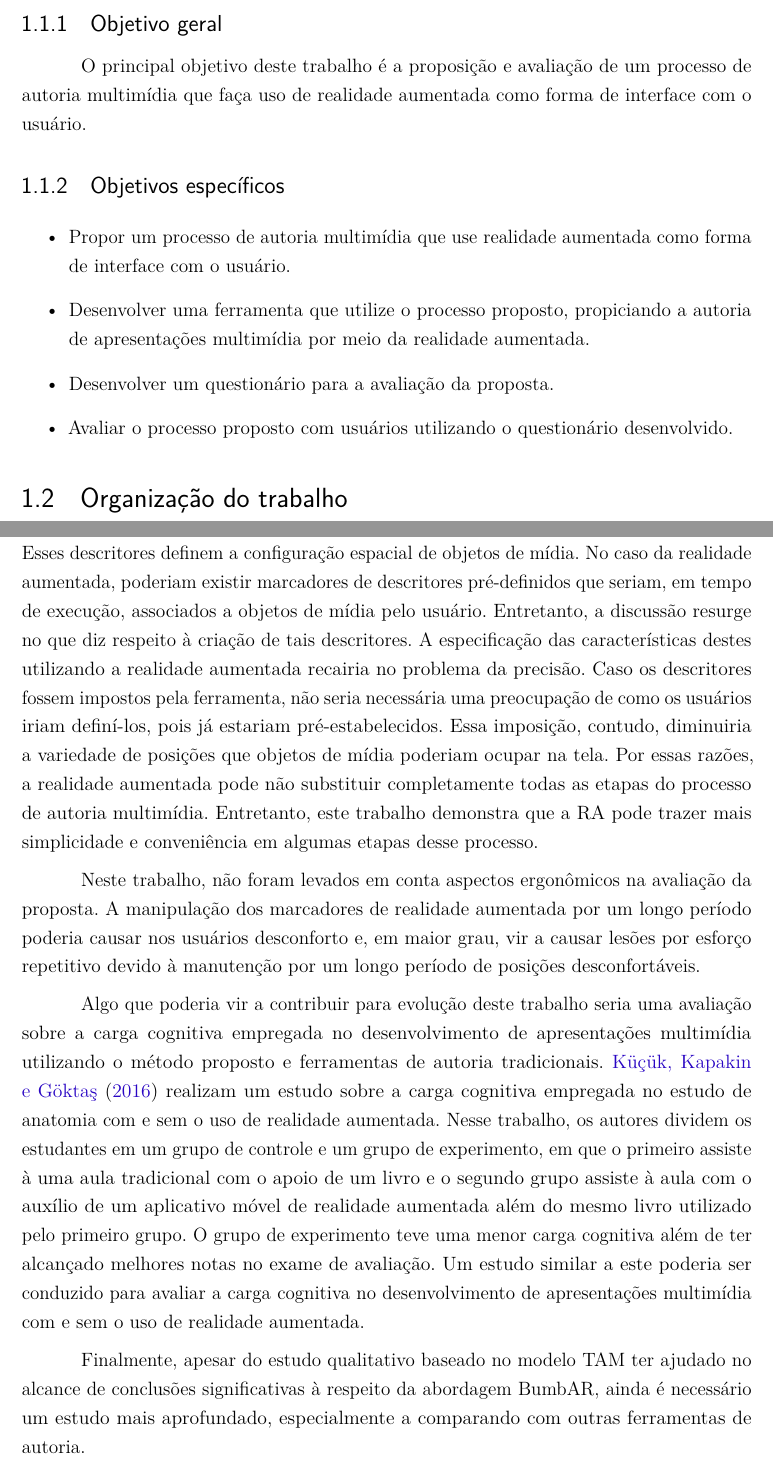
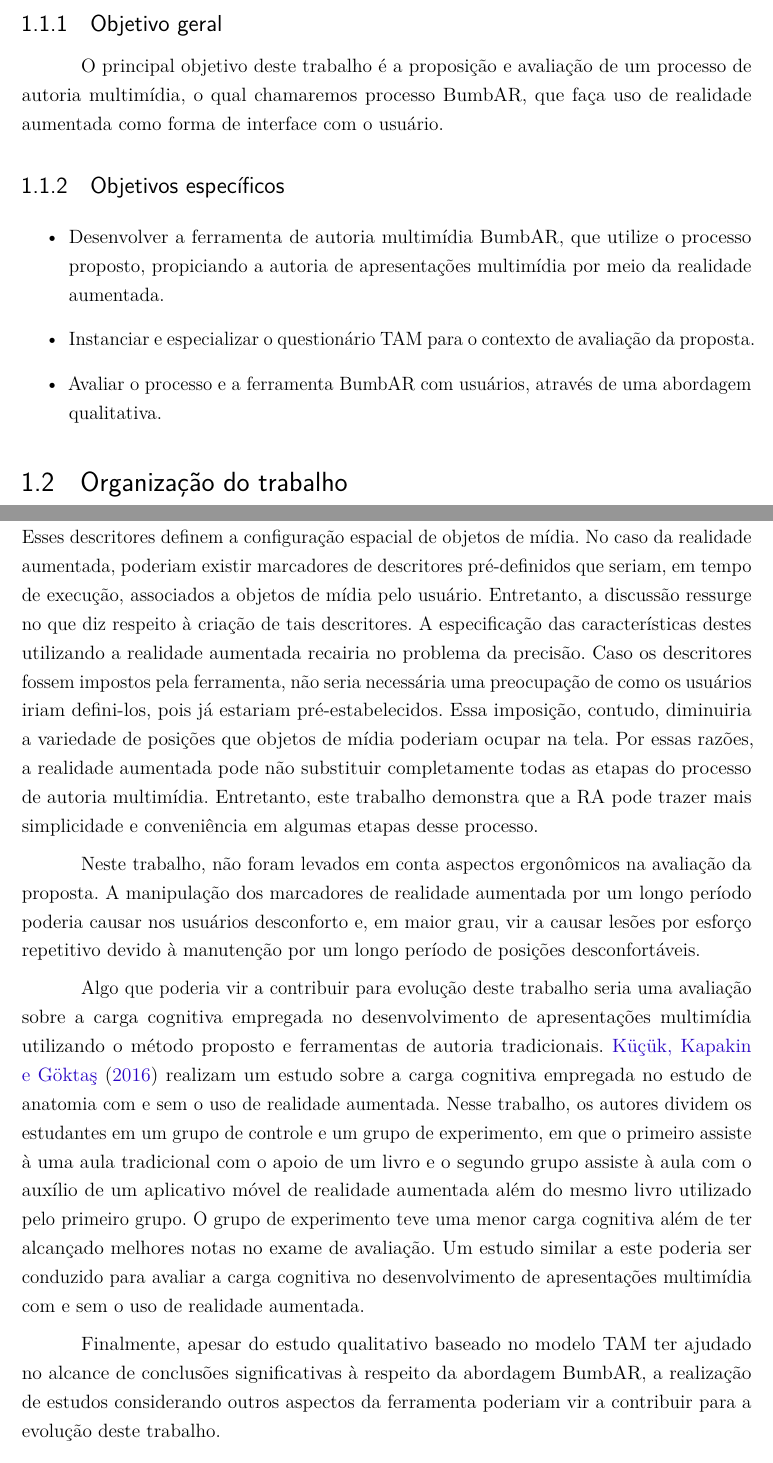
Before and after one commit to paulorcmendes/Mono-2---Paulo-Renato, a LaTeX thesis (main.tex, which reads Chapters/Avaliacao.tex, Chapters/Conclusoes.tex, Chapters/Introducao.tex): two parts of pages 14 and 39 of 45, joined at a grey line, cut so that both start at the same text. Compiled offline with pdfLaTeX.

Commit message:
revisão de Salles

```diff
--- a/Chapters/Avaliacao.tex
+++ b/Chapters/Avaliacao.tex
@@ -71,7 +71,7 @@ Para fase de entrevista pós-experimento, foi desenvolvido um questionário base
 davis1989user, venkatesh2000theoretical, davis_perceived_1989}, que é amplamente utilizado para avaliar a aceitação de novas tecnologias~\cite{wojciechowski2013evaluation, alraimi2015understanding,
 pavlou2003consumer}. O modelo TAM propõe sentenças baseadas em dois conteitos: utilidade percebida, do inglês \emph{perceived usefulness}(PU), e facilidade de uso percebida, do inglês \emph{perceived ease-of-use}(PEOU). \citeonline{davis1989user} definem PU como o nível em que uma pessoa percebe que o uso de um sistema melhoraria sua performance em fazer seu trabalho, e PEOU como o nível em que uma pessoa acredita que o uso de um sistema seria livre de esforço.
 
-A Tabela~\ref{tab:tam_sentencas} mostra o questionário desenvolvido para a avaliação qualitativa do experimento. Tal questionário é composto de sete sentenças do tipo PU, sete do tipo PEOU e duas questões livres para os participantes darem opiniões sobre a ferramenta. Cada sentença possui opções baseadas em uma escala Likert de sete pontos~\cite{vagias2006likert} com as seguintes opções: 1 - discordo totalmente; 2 - discordo; 3 - discordo um pouco; 4 - nem discordo nem concordo; 5 - concordo um pouco; 6 - concordo; 7 - concordo totalmente.
+A Tabela~\ref{tab:tam_sentencas} mostra o questionário desenvolvido para a avaliação qualitativa do experimento, instanciado a partir do TAM para o presente contexto. Tal questionário é composto de sete sentenças do tipo PU, sete do tipo PEOU e duas questões livres para os participantes darem opiniões sobre a ferramenta. Cada sentença possui opções baseadas em uma escala Likert de sete pontos~\cite{vagias2006likert} com as seguintes opções: 1 - discordo totalmente; 2 - discordo; 3 - discordo um pouco; 4 - nem discordo nem concordo; 5 - concordo um pouco; 6 - concordo; 7 - concordo totalmente.
 
 \begin{table*}[htpb]
 \caption{Questionário baseado no modelo TAM usado na avaliação da proposta.}
--- a/Chapters/Conclusoes.tex
+++ b/Chapters/Conclusoes.tex
@@ -12,13 +12,13 @@ Como mencionado anteriormente, a abordagem proposta utilizou os \emph{elos causa
 
 É importante ressaltar que, neste trabalho, a realidade aumentada foi utilizada em apenas uma das etapas do processo da criação de apresentações multimídia: a criação de relações causais entre os objetos de mídia. É válido questionar a viabilidade da utilização desse tipo de abordagem na especificação espacial desses objetos de mídia. Nesse contexto, por exemplo, a especificação de que um objeto de mídia que ocupa um terço da altura da tela e dois quintos da largura não seria simples com a realidade aumentada. Isso se deve, principalmente, à falta de uma alta precisão na detecção de marcadores. Uma dificuldade motora do usuário também poderia prejudicar consideravelmente tal processo de especificação de objetos de mídia.
 
-Uma possível solução para esse tipo de dificuldade seria o uso de descritores pré-definidos para a especificação de regiões na tela. A linguagem NCL permite a criação de descritores que podem ser utilizados por diversos objetos de mídia, facilitando o reúso. Esses descritores definem a configuração espacial de objetos de mídia. No caso da realidade aumentada, poderiam existir marcadores de descritores pré-definidos que seriam, em tempo de execução, associados a objetos de mídia pelo usuário. Entretanto, a discussão resurge no que diz respeito à criação de tais descritores. A especificação das características destes utilizando a realidade aumentada recairia no problema da precisão. Caso os descritores fossem impostos pela ferramenta, não seria necessária uma preocupação de como os usuários iriam definí-los, pois já estariam pré-estabelecidos. Essa imposição, contudo, diminuiria a variedade de posições que objetos de mídia poderiam ocupar na tela. Por essas razões, a realidade aumentada pode não substituir completamente todas as etapas do processo de autoria multimídia. Entretanto, este trabalho demonstra que a RA pode trazer mais simplicidade e conveniência em algumas etapas desse processo.
+Uma possível solução para esse tipo de dificuldade seria o uso de descritores pré-definidos para a especificação de regiões na tela. A linguagem NCL permite a criação de descritores que podem ser utilizados por diversos objetos de mídia, facilitando o reúso. Esses descritores definem a configuração espacial de objetos de mídia. No caso da realidade aumentada, poderiam existir marcadores de descritores pré-definidos que seriam, em tempo de execução, associados a objetos de mídia pelo usuário. Entretanto, a discussão ressurge no que diz respeito à criação de tais descritores. A especificação das características destes utilizando a realidade aumentada recairia no problema da precisão. Caso os descritores fossem impostos pela ferramenta, não seria necessária uma preocupação de como os usuários iriam defini-los, pois já estariam pré-estabelecidos. Essa imposição, contudo, diminuiria a variedade de posições que objetos de mídia poderiam ocupar na tela. Por essas razões, a realidade aumentada pode não substituir completamente todas as etapas do processo de autoria multimídia. Entretanto, este trabalho demonstra que a RA pode trazer mais simplicidade e conveniência em algumas etapas desse processo.
 
 Neste trabalho, não foram levados em conta aspectos ergonômicos na avaliação da proposta. A manipulação dos marcadores de realidade aumentada por um longo período poderia causar nos usuários desconforto e, em maior grau, vir a causar lesões por esforço repetitivo devido à manutenção por um longo período de posições desconfortáveis.
 
 Algo que poderia vir a contribuir para evolução deste trabalho seria uma avaliação sobre a carga cognitiva empregada no desenvolvimento de apresentações multimídia utilizando o método proposto e ferramentas de autoria tradicionais. \citeonline{kuccuk2016learning} realizam um estudo sobre a carga cognitiva empregada no estudo de anatomia com e sem o uso de realidade aumentada. Nesse trabalho, os autores dividem os estudantes em um grupo de controle e um grupo de experimento, em que o primeiro assiste à uma aula tradicional com o apoio de um livro e o segundo grupo assiste à aula com o auxílio de um aplicativo móvel de realidade aumentada além do mesmo livro utilizado pelo primeiro grupo. O grupo de experimento teve uma menor carga cognitiva além de ter alcançado melhores notas no exame de avaliação. Um estudo similar a este poderia ser conduzido para avaliar a carga cognitiva no desenvolvimento de apresentações multimídia com e sem o uso de realidade aumentada.
 
-Finalmente, apesar do estudo qualitativo baseado no modelo TAM ter ajudado no alcance de conclusões significativas à respeito da abordagem BumbAR, ainda é necessário um estudo mais aprofundado, especialmente a comparando com outras ferramentas de autoria.
+Finalmente, apesar do estudo qualitativo baseado no modelo TAM ter ajudado no alcance de conclusões significativas à respeito da abordagem BumbAR, a realização de estudos considerando outros aspectos da ferramenta poderiam vir a contribuir para a evolução deste trabalho.
 
 \section{Produção científica}
 
--- a/Chapters/Introducao.tex
+++ b/Chapters/Introducao.tex
@@ -12,36 +12,33 @@ A realidade aumentada (RA) é definida por \citeonline{carmigniani2011augmented}
 
 %balog2010role mostrou que que a utilidade percebida e o engajamento percebido possuem um impacto significante na intenção comportamental de usar o ARTP(), enquanto a facilidade não é tão significante.
 
-Além disso, o uso de RA tem demonstrado estar diretamente relacionado à satisfação e engajamento do usuário na condução de tarefas. O trabalho de \citeonline{balog2010role} realizou um estudo à respeito de uma plataforma de ensino que utiliza RA. Tal estudo mostrou que o engajamento percebido se mostrou um fator influenciador na chave na intenção de uso em relação à plataforma. De modo similar, o trabalho de \citeonline{wojciechowski2013evaluation} avaliou um sistema para criação e apresentação de ambientes de aprendizagem de realidade aumentada baseadas em imagens 3D e concluiu que o engajamento possuiu um papel dominante na intenção dos usuários em utilizar o sistema.
+Além disso, o uso de RA tem demonstrado estar diretamente relacionado à satisfação e engajamento do usuário na condução de tarefas. O trabalho de \citeonline{balog2010role} realizou um estudo à respeito de uma plataforma de ensino que utiliza RA. Tal estudo mostra que o engajamento percebido é um fator influenciador na chave na intenção de uso em relação à plataforma. De modo similar, o trabalho de \citeonline{wojciechowski2013evaluation} avalia um sistema para criação e apresentação de ambientes de aprendizagem de realidade aumentada baseado em imagens 3D e conclui que o engajamento possui um papel dominante na intenção dos usuários em utilizar o sistema.
 
 %\cite{haugstvedt2012mobile, wojciechowski2013evaluation}.
-
 
 Ferramentas de autoria multimídia suportam o desenvolvimento de produtos multimídia (como vídeos interativos e apresentações) através da integração de objetos de mídia de diferentes tipos (como imagens, sons e vídeos) de uma maneira sincronizada e com significado. Apesar da qualidade de um conteúdo multimídia ser consideravelmente dependente da qualidade individual dos objetos de mídia que o compõe, é somente com uma composição apropriada de todos esses objetos em uma apresentação que os usuários finais irão, verdadeiramente, ter uma experiência de qualidade \cite{pellan2009authoring}.
 
 Uma maneira comum de representar apresentações multimídia interativas é através de documentos multimídia, como a linguagem de marcação de hipertexto, do inglês \emph{Hypertext Markup Language} (HTML) \cite{graham1995html}, a
 linguagem de integração multimídia sincronizada, do inglês \emph{Synchronized Multimedia Integration Language} (SMIL) \cite{rutledge2001smil}, e a
-linguagem de contexto aninhado, do inglês \emph{Nested Context Language} (NCL) \cite{soares2009programando}. A maioria dos documentos de multimídia atuais fazem uma separação clara da especificação dos objetos de mídia que compões a apresentação multimídia e da especificação do sincronismo entre esses objetos de mídia, que define a dependência temporal entre eles. Existem algumas diferenças na forma como é especificado esse sincronismo nos diferentes modelos de documento multimídia. Alguns deles, como NCL e HTML, explicitam uma entidade chamada de \emph{elo} (do inglês \emph{link}). Em outros casos, como nos documentos da linguagem SMIL, os objetos de mídia são organizados em estruturas hierárquicas, chamadas de composições temporais, que implicitamente definem a sincronização de objetos de mídia. Além disso, alguns desses documentos suportam outros tipos de composições (por exemplo, os elementos \emph{context} e \emph{div} em NCL e HTML, respectivamente) como uma forma de simplificar a autoria e estrutura de documentos complexos. De qualquer forma, a especificação do sincronismo é uma das tarefas que mais demanda tempo no processo de autoria multimídia, o que pode influenciar negativamente o engajamento de usuários na condução de tal tarefa.
+linguagem de contexto aninhado, do inglês \emph{Nested Context Language} (NCL) \cite{soares2009programando}. A maioria dos documentos multimídia atuais fazem uma separação clara da especificação dos objetos de mídia que compõem a apresentação multimídia e da especificação do sincronismo entre esses objetos de mídia, que definem a dependência temporal entre eles. Existem algumas diferenças na forma como é especificado esse sincronismo nos diferentes modelos de documento multimídia. Alguns deles, como NCL e HTML, explicitam uma entidade chamada de \emph{elo} (do inglês \emph{link}). Em outros casos, como nos documentos da linguagem SMIL, os objetos de mídia são organizados em estruturas hierárquicas, chamadas de composições temporais, que implicitamente definem a sincronização de objetos de mídia. Além disso, alguns desses documentos suportam outros tipos de composições (por exemplo, os elementos \emph{context} e \emph{div} em NCL e HTML, respectivamente) como uma forma de simplificar a autoria e estrutura de documentos complexos. De qualquer forma, a especificação do sincronismo é uma das tarefas que mais demanda tempo no processo de autoria multimídia, o que pode influenciar negativamente o engajamento de usuários na condução de tal tarefa.
 
-Apesar dos conceitos usados nos modelos de documentos supracitados serem de fácil compreensão, a representação textual deles não é de fácil utilização por não-programadores, que geralmente estão mais familiarizados com representações visuais. Ferramentas de autoria multimídia são programas que permitem a concepção de apresentações multimídia com o objetivo de simplificar o processo de autoria, permitindo que não-programadores possam criar tais apresentações. De fato, o desenvolvimento de um método que simplifique o processo de autoria deve aumentar a satisfação do usuário em desenvolver apresentações multimídia, abrindo novas possibilidades para pessoas criativas criarem experiências multimídia. Como, atualmente, a forma mais comum de interação com um computador é ainda através de uma interface gráfica do usuário (do inglês \emph{Graphical User Interface (GUI)}), com o uso de janelas, ícones, menus e tipicamente um mouse, grande parte das ferramentas de autoria multimídia atuais adotam esse paradigma.
+Apesar dos conceitos usados nos modelos de documentos supracitados serem de fácil compreensão, a representação textual deles não é de fácil utilização por não-programadores, que geralmente estão mais familiarizados com representações visuais. Ferramentas de autoria multimídia são programas que permitem a concepção de apresentações multimídia com o objetivo de simplificar o processo de autoria, permitindo que não-programadores possam criar tais apresentações. De fato, o desenvolvimento de um método que simplifique o processo de autoria deve aumentar a satisfação do usuário em desenvolver apresentações multimídia, abrindo novas possibilidades para pessoas criativas conceberem experiências multimídia. Como, atualmente, a forma mais comum de interação com um computador é ainda através de uma interface gráfica do usuário (do inglês \emph{Graphical User Interface (GUI)}), com o uso de janelas, ícones, menus e tipicamente um mouse, grande parte das ferramentas de autoria multimídia atuais adotam esse paradigma.
 
 Diferente dessas ferramentas, este trabalho propõe um processo de autoria multimídia baseado em realidade aumentada. Nesse processo, ao invés do uso de uma GUI comum, é utilizada a realidade aumentada (RA) como uma forma inovadora de interface com o usuário.
 
 \section{Objetivos}
     Esta seção detalha os objetivos geral e específicos do presente trabalho.
 \subsection{Objetivo geral}
-    O principal objetivo deste trabalho é a proposição e avaliação de um processo de autoria multimídia que faça uso de realidade aumentada como forma de interface com o usuário.
+    O principal objetivo deste trabalho é a proposição e avaliação de um processo de autoria multimídia, o qual chamaremos processo BumbAR, que faça uso de realidade aumentada como forma de interface com o usuário.
 
 \subsection{Objetivos específicos}
 
 \begin{itemize}
-\item Propor um processo de autoria multimídia que use realidade aumentada como forma de interface com o usuário.
+    \item Desenvolver a ferramenta de autoria multimídia BumbAR, que utilize o processo proposto, propiciando a autoria de apresentações multimídia por meio da realidade aumentada.
 
-    \item Desenvolver uma ferramenta que utilize o processo proposto, propiciando a autoria de apresentações multimídia por meio da realidade aumentada.
+	\item Instanciar e especializar o questionário TAM para o contexto de avaliação da proposta.
 
-	\item Desenvolver um questionário para a avaliação da proposta.
-
-    \item Avaliar o processo proposto com usuários utilizando o questionário desenvolvido.
+    \item Avaliar o processo e a ferramenta BumbAR com usuários, através de uma abordagem qualitativa.
 
 \end{itemize}
 
--- a/Chapters/Proposta.tex
+++ b/Chapters/Proposta.tex
@@ -35,11 +35,11 @@ Considerando as propriedades espaciais, a posição, e tamanho de \emph{objetos
 \subsection{Fase de criação de elos}
 \label{subsec:criacao_elos}
 
-Na fase de criação de elos, é definida a evolução da apresentação multimídia no decorrer do tempo, e como ela reage a interações do usuário. Para fazer isso, é utilizada uma interface com o usuário baseada em RA, em que marcadores de RA pré-configurados para os \emph{objetos de mídia} são dinamicamente combinados a marcadores de RA relacionados ao comportamento dos \emph{objetos de mídia} da apresentação. Tal combinação é feita por meio da colisão, no mundo real, de marcadores relacionados à \emph{objetos de mídia} com marcadores relacionados a comportamento, resultando na criação de relacionamentos entre objetos de mídia, que será detalhado a seguir. Adicionalmente, para enfatizar os diferentes marcadores e dar retorno das ações do usuário, cada marcador de realidade aumentada é renderizado como um cubo 3D, que será referenciado como \emph{bloco RA} no restante deste trabalho.
+Na fase de criação de elos, é definida a evolução da apresentação multimídia no decorrer do tempo, e como ela reage a interações do usuário. Para fazer isso, é utilizada uma interface com o usuário baseada em RA, em que marcadores de RA pré-configurados para os \emph{objetos de mídia} são dinamicamente combinados a marcadores de RA relacionados ao comportamento dos \emph{objetos de mídia} da apresentação. Tal combinação é feita por meio da colisão, no mundo real, de marcadores relacionados à \emph{objetos de mídia} com marcadores relacionados a comportamento, resultando na criação de relacionamentos entre objetos de mídia, que é detalhado a seguir. Adicionalmente, para enfatizar os diferentes marcadores e dar retorno às ações do usuário, cada marcador de realidade aumentada é renderizado como um cubo 3D, que é referenciado como \emph{Bloco RA} no restante deste trabalho.
 
 Os relacionamentos definidos entre \emph{ojetos de mídia} seguem o modelo NCM~\cite{soares_nested_2005}. Elos (mais especificamente, elos causais) são criados a partir da colisão de \emph{blocos RA} relacionados a \emph{objetos de mídia e comportamentos}. Um elo causal determina que, quando uma uma condição é satisfeita, uma ou mais ações são executadas. Cada ação e condição suportada é representada por um marcador RA e um \emph{bloco RA} específicos.
 
-A Tabela \ref{tab:blocos_ra} mostra exemplos de cada um dos tipos de \emph{Blocos RA} suportados. Os símbolos usados para os marcadores e \emph{Blocos} RA, entretanto, variam de acordo com a condição, ação ou \emph{objeto de mídia} específicos. Por exemplo, apesar de seguirem o mesmo modelo, o marcador e \emph{Bloco RA} de uma condição \emph{onEnd} tem um nome e símbolo diferentes de um marcador e \emph{Bloco RA} de uma condição \emph{onBegin}, mostrados na primeira linha da Tabela \ref{tab:blocos_ra}. A Tabela \ref{tab:condicoes_acoes} mostra as condições e ações individuais a serem suportadas pela ferramenta \emph{BumbAR}. Os ícones usados para cada um deles são baseados na notação visual criada por \citeonline{laiola2008visual}.
+A Tabela \ref{tab:blocos_ra} mostra exemplos de cada um dos tipos de \emph{Blocos RA} suportados. Os símbolos usados para os marcadores e \emph{Blocos RA}, entretanto, variam de acordo com a condição, ação ou \emph{objeto de mídia} específicos. Por exemplo, apesar de seguirem o mesmo modelo, o marcador e \emph{Bloco RA} de uma condição \emph{onEnd} tem um nome e símbolo diferentes de um marcador e \emph{Bloco RA} de uma condição \emph{onBegin}, mostrados na primeira linha da Tabela \ref{tab:blocos_ra}. A Tabela \ref{tab:condicoes_acoes} mostra as condições e ações individuais a serem suportadas pela ferramenta \emph{BumbAR}. Os ícones usados para cada um deles são baseados na notação visual criada por \citeonline{laiola2008visual}.
 
 \newcommand{\imgblock}[1]{
   \raisebox{-.8\height}{\includegraphics[height=3cm]{#1}}
--- a/main.tex
+++ b/main.tex
@@ -376,7 +376,7 @@ A Márcio Moreno e Jack Jansen, cujos comentários ajudaram a evoluir este traba
 %\setlength{\absparsep}{18pt} % ajusta o espaçamento dos parágrafos do resumo
 \begin{resumo}
 
-Este trabalho apresenta a BumbAR, uma abordagem baseada em realidade aumentada para a autoria de apresentações multimídia e avalia tal abordagem por meio de um estudo qualitativo baseado no modelo TAM. A abordagem BumbAR é baseada no modelo NCM e explora o uso de realidade aumentada e objetos do mundo real (marcadores) como uma forma inovadora de interface com o usuário para descrever os comportamentos e relações entre objetos de mídia presentes na apresentação. O estudo qualitativo teve o objetivo de avaliar a atitude dos usuários em relação ao uso da BumbAR. Os resultados mostraram que os participantes consideram que a abordagem proposta é útil e fácil de usar, enquanto a maioria deles consideram que o sistema é mais conveniente do que ferramentas de autoria tradicionais. Os comentários dos participantes do estudo mostraram a necessidade da inclusão de novas funcionalidades na ferramenta.
+Este trabalho apresenta a BumbAR, uma abordagem baseada em realidade aumentada para a autoria de apresentações multimídia, e avalia tal abordagem por meio de um estudo qualitativo baseado no modelo TAM. A abordagem BumbAR é baseada no modelo NCM e explora o uso de realidade aumentada e objetos do mundo real (marcadores) como uma forma inovadora de interface com o usuário para descrever os comportamentos e relações entre objetos de mídia presentes na apresentação. Tal abordagem é concretizada na ferramenta BumbAR, que a implementa. O estudo qualitativo teve o objetivo de avaliar a atitude dos usuários em relação ao uso da BumbAR. Os resultados mostraram que os participantes consideram que a abordagem proposta é útil e fácil de usar, enquanto a maioria deles consideram que o sistema é mais conveniente do que ferramentas de autoria tradicionais. Os comentários dos participantes do estudo mostraram a necessidade da inclusão de novas funcionalidades na ferramenta.
 
 \noindent
 \textbf{Palavras-chave}: Realidade aumentada, multimídia, ferramenta de autoria, interface de usuário.
```
Also changed, not shown: Chapters/Relacionados.tex (+6 -8 lines), Chapters/Avaliacao.tex (6 more changed lines), main.tex (6 more changed lines).
